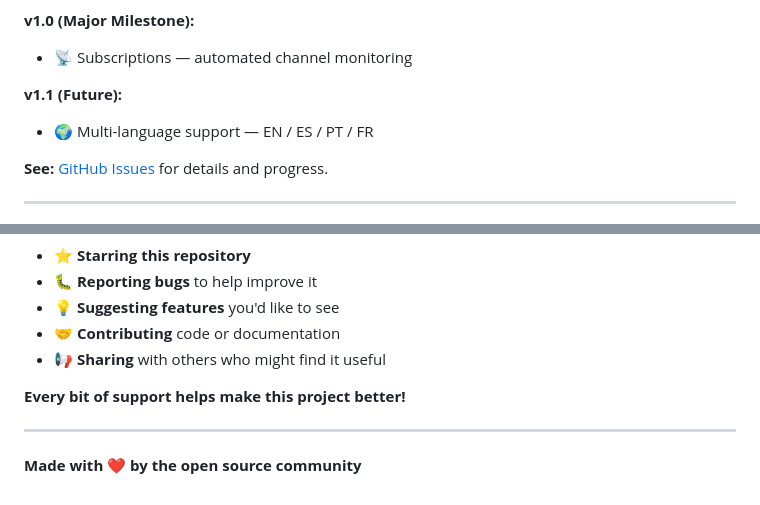
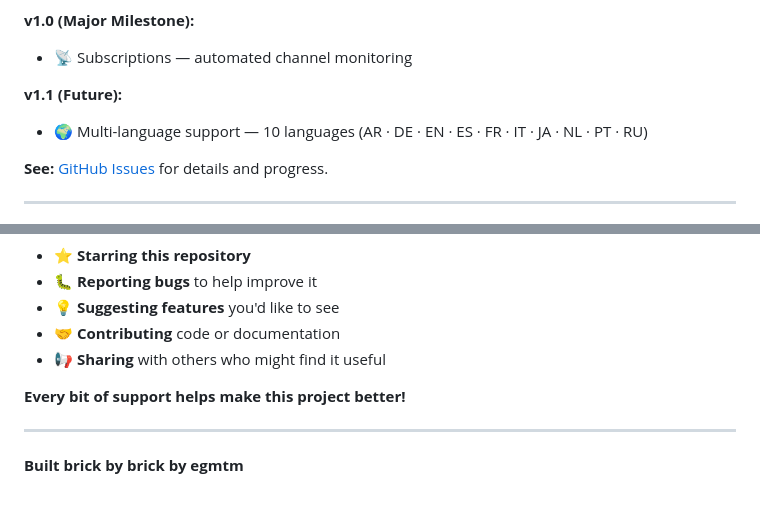
Before and after one commit to egmtm/EGM-Downloader, a Markdown page: README.md, 2 parts joined by grey strips. GitHub-like rendering.

Commit message:
docs: update README — 10 languages listed, footer personalized
Roadmap i18n section now lists all 10 committed languages
(AR, DE, EN, ES, FR, IT, JA, NL, PT, RU) instead of 4.

Footer updated to 'Built brick by brick by egmtm'.

```diff
--- a/README.md
+++ b/README.md
@@ -521,7 +521,7 @@ Alternatively, you can report via GitHub's private vulnerability reporting featu
 - 📡 Subscriptions — automated channel monitoring
 
 **v1.1 (Future):**
-- 🌍 Multi-language support — EN / ES / PT / FR
+- 🌍 Multi-language support — 10 languages (AR · DE · EN · ES · FR · IT · JA · NL · PT · RU)
 
 **See:** [GitHub Issues](https://github.com/egmtm/EGM-Downloader/issues) for details and progress.
 
@@ -551,4 +551,4 @@ If you find EGM Downloader useful, please consider:
 
 ---
 
-**Made with ❤️ by the open source community**
+**Built brick by brick by egmtm**
```
